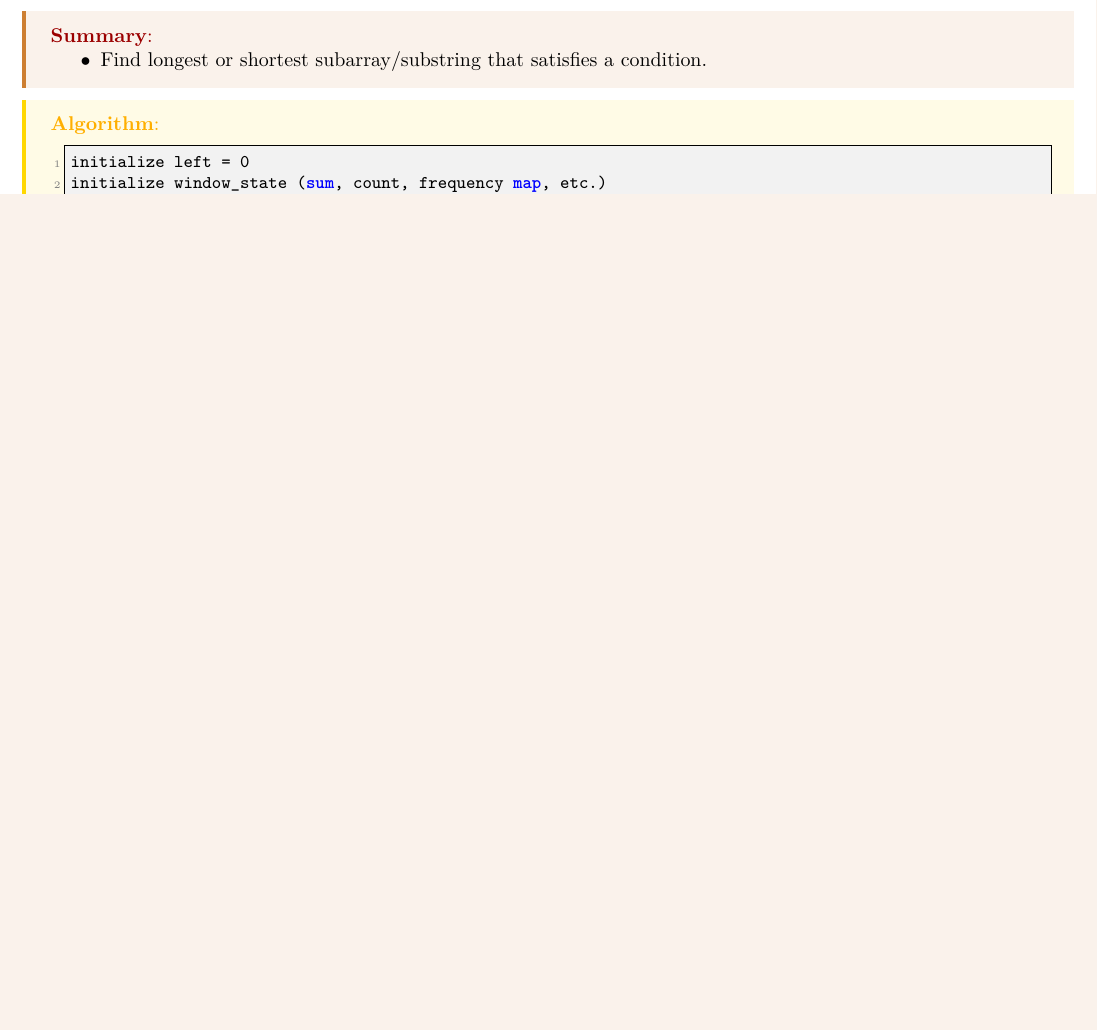
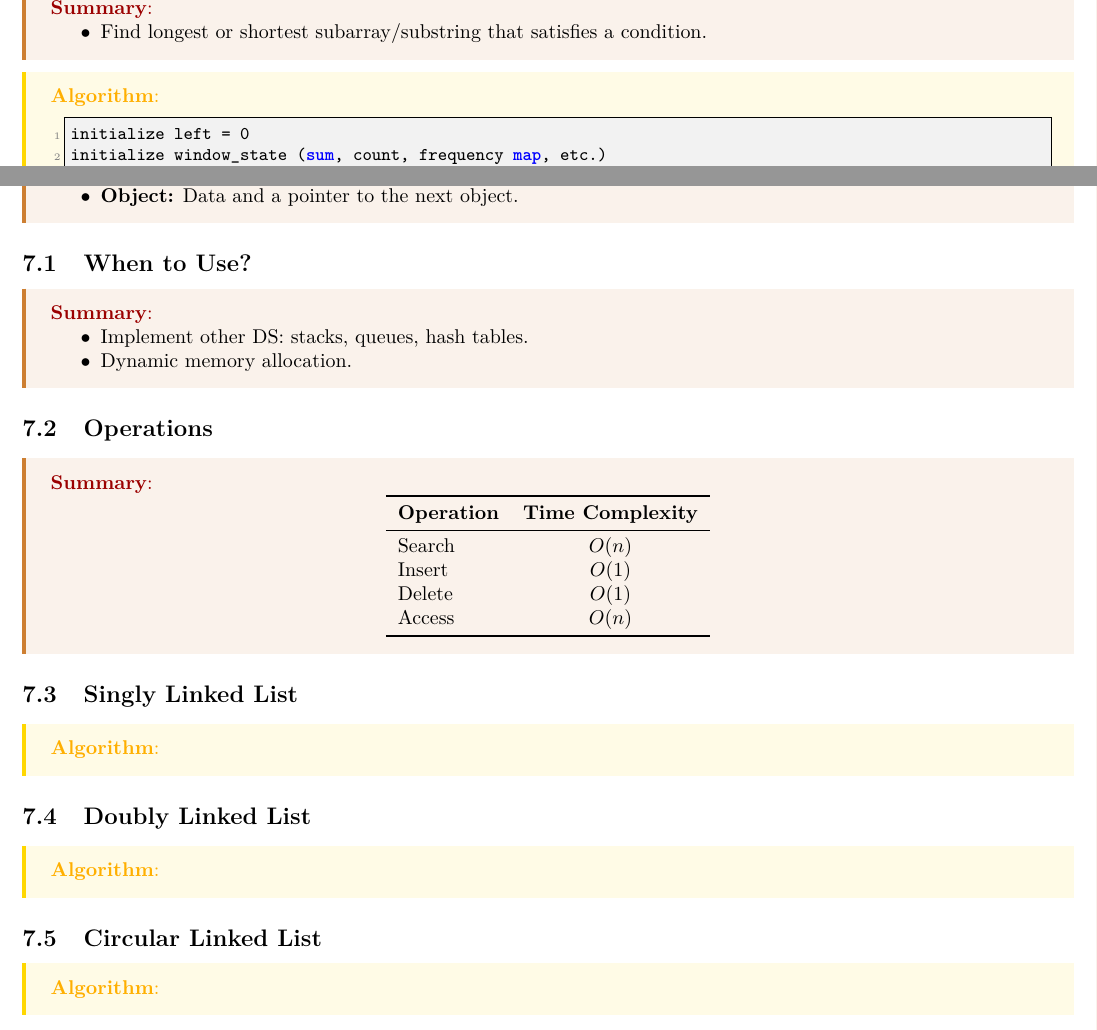
Before and after one commit to lee-hanhee/leetcode, a LaTeX document (00_notes/notes.tex, which reads 00_notes/lectures/linked_list.tex): part of page 7 of 8 before the commit and two parts of pages 7 and 9 of 9 after it, the two joined at a grey line, cut at the place of the change, the shorter picture padded with empty space. Compiled offline with LaTeX, dvips and Ghostscript.

Commit message:
linkedlist

```diff
--- /dev/null
+++ b/00_notes/lectures/linked_list.tex
@@ -0,0 +1,45 @@
+\begin{summary}
+    Data structure for storing objects in linear order.
+    \begin{itemize}
+        \item \textbf{Object:} Data and a pointer to the next object.
+    \end{itemize}
+\end{summary}
+
+\subsection{When to Use?}
+\begin{summary}
+    \begin{itemize}
+        \item Implement other DS: stacks, queues, hash tables.
+        \item Dynamic memory allocation.
+    \end{itemize}
+\end{summary}
+
+\subsection{Operations}
+\begin{summary}
+    \begin{center}
+        \begin{tabular}{lc}
+            \toprule
+            \textbf{Operation} & \textbf{Time Complexity} \\
+            \midrule
+            Search & $O(n)$ \\
+            Insert & $O(1)$ \\
+            Delete & $O(1)$ \\
+            Access & $O(n)$ \\
+            \bottomrule
+        \end{tabular}
+    \end{center}
+\end{summary}
+
+\subsection{Singly Linked List}
+\begin{algo}
+
+\end{algo}
+
+\subsection{Doubly Linked List}
+\begin{algo}
+
+\end{algo}
+
+\subsection{Circular Linked List}
+\begin{algo}
+
+\end{algo}
--- a/00_notes/notes.tex
+++ b/00_notes/notes.tex
@@ -49,4 +49,7 @@
 \input{lectures/4_binary_search.tex}
 \newpage
 
+\section{Linked List}
+\input{lectures/linked_list.tex}
+
 \end{document}
```
Also changed, not shown: 00_notes/code/linked_list.py (added, +24 -0 lines), 00_notes/notes.pdf, 6 other files.
